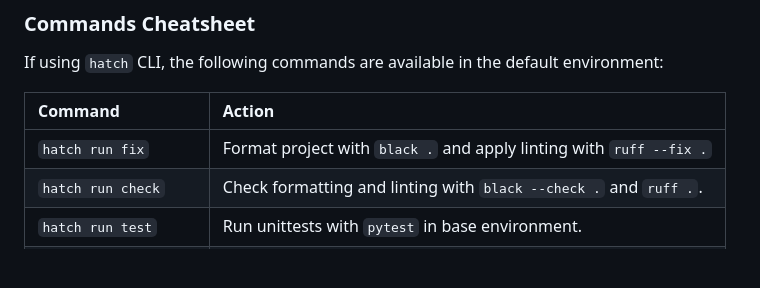
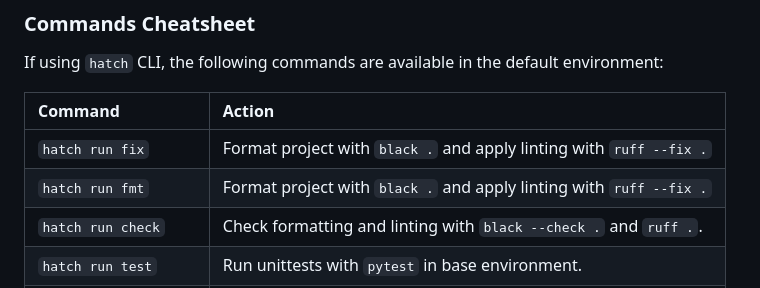
Before and after one commit to OzetteTech/comparative-embedding-visualization, a Markdown page: README.md, the part around the change. Drawn GitHub-style; blank space fills up the shorter version.

Commit message:
Add format command as it's handy

```diff
--- a/README.md
+++ b/README.md
@@ -101,6 +101,7 @@ If using `hatch` CLI, the following commands are available in the default enviro
 | Command                | Action                                                              |
 | :--------------------- | :------------------------------------------------------------------ |
 | `hatch run fix`        | Format project with `black .` and apply linting with `ruff --fix .` |
+| `hatch run fmt`        | Format project with `black .` and apply linting with `ruff --fix .` |
 | `hatch run check`      | Check formatting and linting with `black --check .` and `ruff .`.   |
 | `hatch run test`       | Run unittests with `pytest` in base environment.                    |
 | `hatch run test:test`  | Run unittests with `pytest` in all supported environments.          |
```
